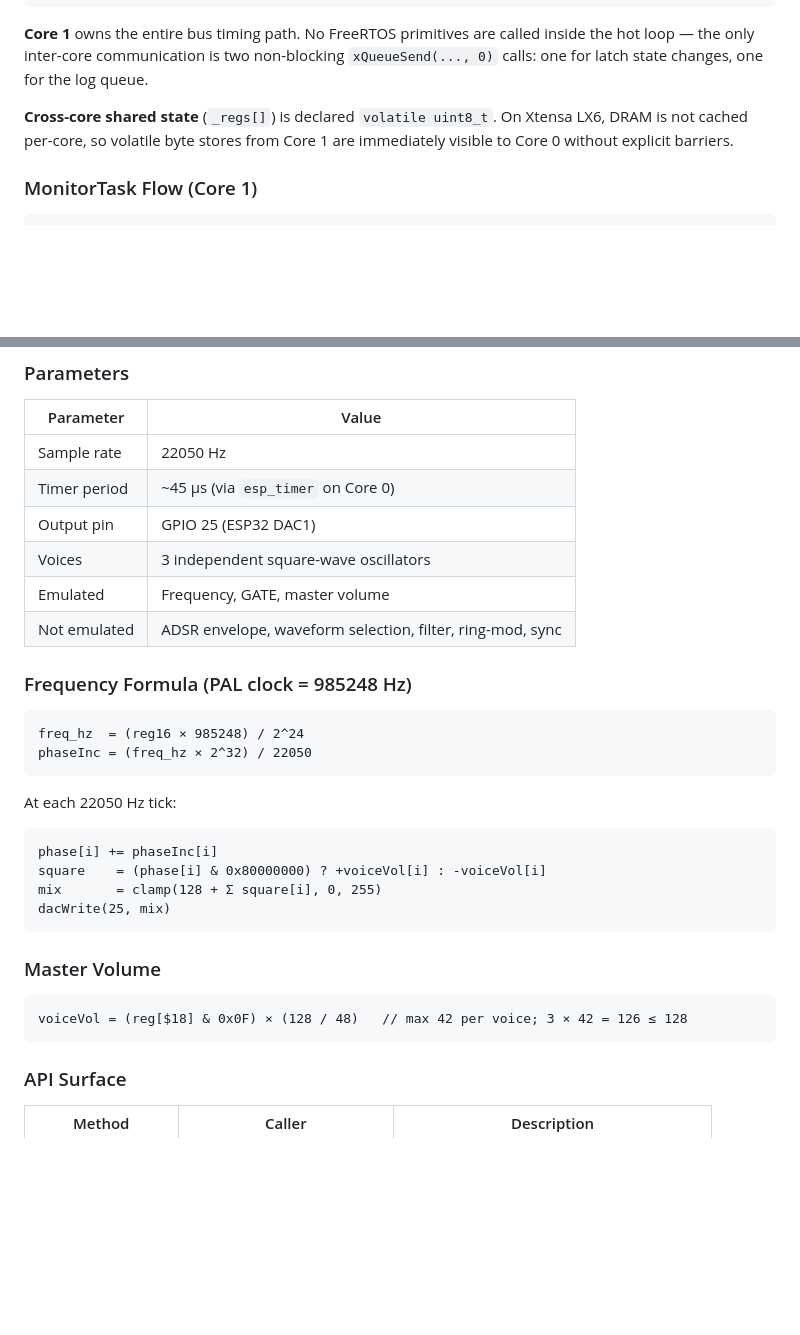
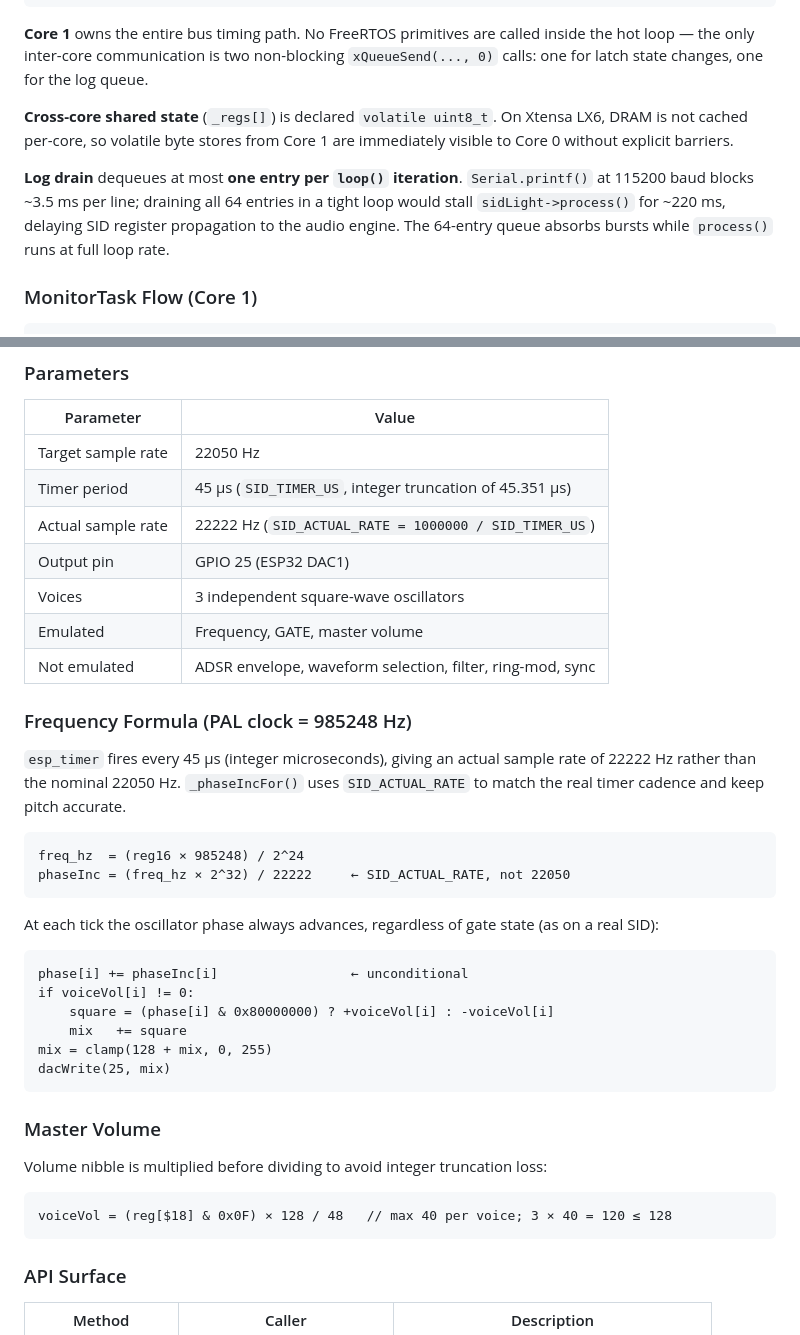
Before and after one commit to gianlucarenzi/ESP32-BOBOARD-5V, a Markdown page: firmware/sidboard/README.md, 2 parts joined by grey strips. Rendered like a GitHub page; blank space fills up the shorter version.

Commit message:
docs: update README with cSIDLight fixes and log drain rationale
Document SID_ACTUAL_RATE (22222 Hz vs nominal 22050 Hz), unconditional
phase advance in _tick(), corrected master volume formula (multiply before
divide, max voiceVol 40 per voice), and the one-entry-per-loop log drain
policy that prevents process() starvation during serial output.

````diff
--- a/firmware/sidboard/README.md
+++ b/firmware/sidboard/README.md
@@ -120,6 +120,8 @@ esp_timer @ 22050 Hz             └─ Data bus sample (write cycle)
 
 **Cross-core shared state** (`_regs[]`) is declared `volatile uint8_t`. On Xtensa LX6, DRAM is not cached per-core, so volatile byte stores from Core 1 are immediately visible to Core 0 without explicit barriers.
 
+**Log drain** dequeues at most **one entry per `loop()` iteration**. `Serial.printf()` at 115200 baud blocks ~3.5 ms per line; draining all 64 entries in a tight loop would stall `sidLight->process()` for ~220 ms, delaying SID register propagation to the audio engine. The 64-entry queue absorbs bursts while `process()` runs at full loop rate.
+
 ### MonitorTask Flow (Core 1)
 
 ```
@@ -179,8 +181,9 @@ Defined in `include/csidlight.h`. Self-contained — no external audio library.
 
 | Parameter | Value |
 |-----------|-------|
-| Sample rate | 22050 Hz |
-| Timer period | ~45 µs (via `esp_timer` on Core 0) |
+| Target sample rate | 22050 Hz |
+| Timer period | 45 µs (`SID_TIMER_US`, integer truncation of 45.351 µs) |
+| Actual sample rate | 22222 Hz (`SID_ACTUAL_RATE = 1000000 / SID_TIMER_US`) |
 | Output pin | GPIO 25 (ESP32 DAC1) |
 | Voices | 3 independent square-wave oscillators |
 | Emulated | Frequency, GATE, master volume |
@@ -188,24 +191,30 @@ Defined in `include/csidlight.h`. Self-contained — no external audio library.
 
 ### Frequency Formula (PAL clock = 985248 Hz)
 
+`esp_timer` fires every 45 µs (integer microseconds), giving an actual sample rate of 22222 Hz rather than the nominal 22050 Hz. `_phaseIncFor()` uses `SID_ACTUAL_RATE` to match the real timer cadence and keep pitch accurate.
+
 ```
 freq_hz  = (reg16 × 985248) / 2^24
-phaseInc = (freq_hz × 2^32) / 22050
+phaseInc = (freq_hz × 2^32) / 22222     ← SID_ACTUAL_RATE, not 22050
 ```
 
-At each 22050 Hz tick:
+At each tick the oscillator phase always advances, regardless of gate state (as on a real SID):
 
 ```
-phase[i] += phaseInc[i]
-square    = (phase[i] & 0x80000000) ? +voiceVol[i] : -voiceVol[i]
-mix       = clamp(128 + Σ square[i], 0, 255)
+phase[i] += phaseInc[i]                 ← unconditional
+if voiceVol[i] != 0:
+    square = (phase[i] & 0x80000000) ? +voiceVol[i] : -voiceVol[i]
+    mix   += square
+mix = clamp(128 + mix, 0, 255)
 dacWrite(25, mix)
 ```
 
 ### Master Volume
 
+Volume nibble is multiplied before dividing to avoid integer truncation loss:
+
 ```
-voiceVol = (reg[$18] & 0x0F) × (128 / 48)   // max 42 per voice; 3 × 42 = 126 ≤ 128
+voiceVol = (reg[$18] & 0x0F) × 128 / 48   // max 40 per voice; 3 × 40 = 120 ≤ 128
 ```
 
 ### API Surface
````
